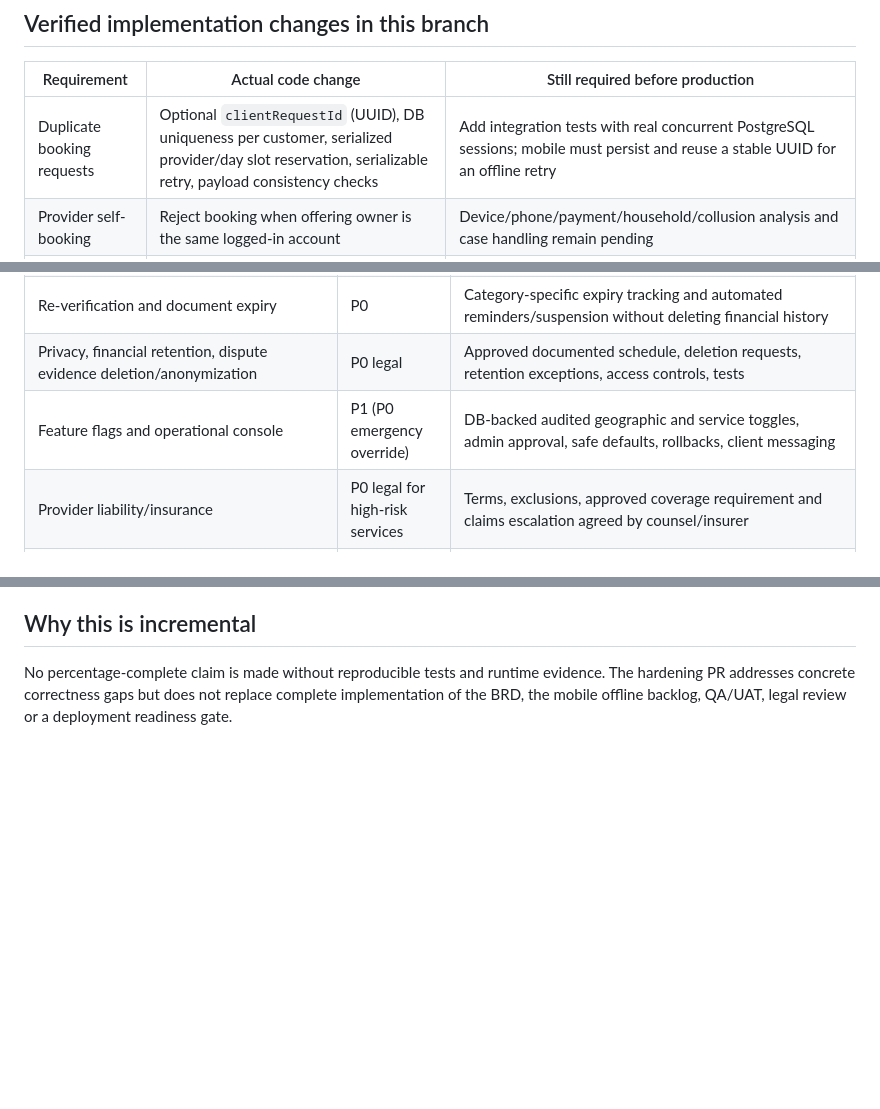
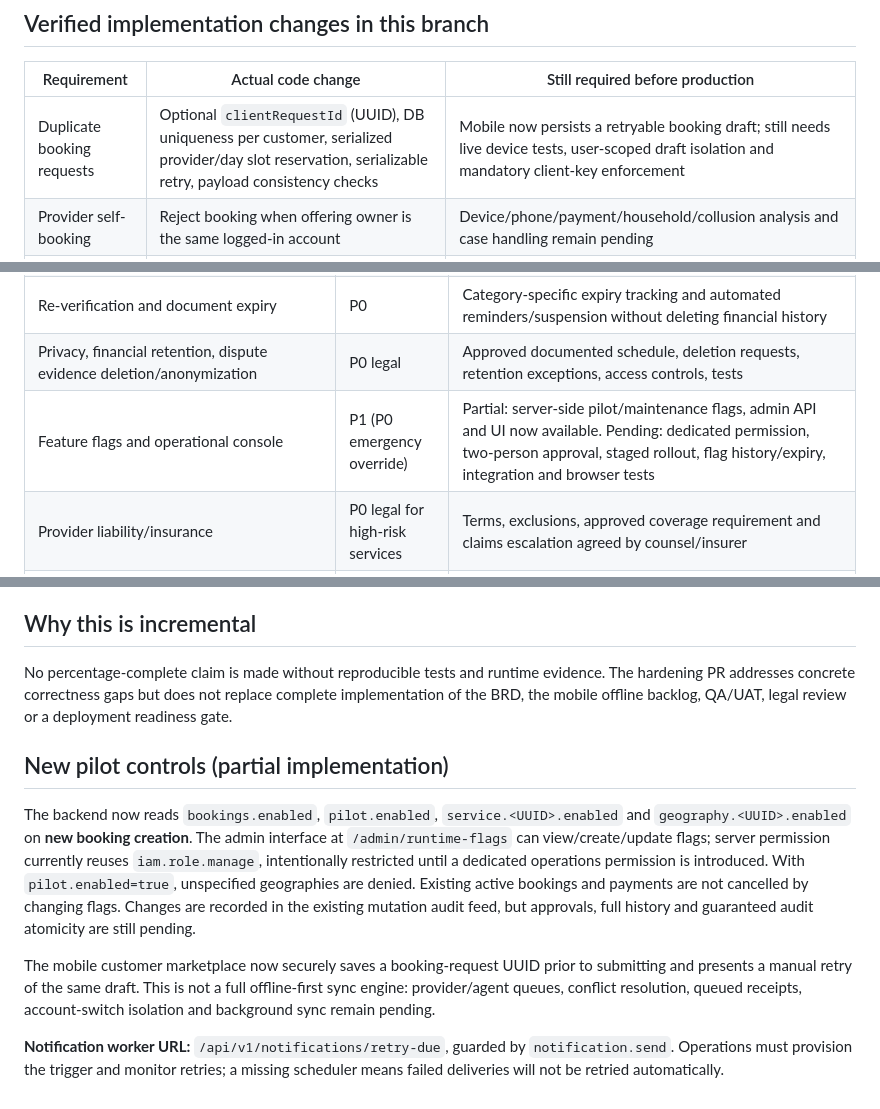
Before and after one commit to bv-prasanna/SevaMitra, a Markdown page: docs/LAUNCH_GAP_REMEDIATION.md, 3 parts joined by grey strips. GitHub-like rendering; blank space fills up the shorter version.

Commit message:
docs: reflect implemented pilot flags, mobile retry and notification worker requirements

```diff
--- a/docs/LAUNCH_GAP_REMEDIATION.md
+++ b/docs/LAUNCH_GAP_REMEDIATION.md
@@ -6,7 +6,7 @@ Updated: 2026-10-10. Target: `develop`. This document is a risk register, **not*
 
 | Requirement | Actual code change | Still required before production |
 |---|---|---|
-| Duplicate booking requests | Optional `clientRequestId` (UUID), DB uniqueness per customer, serialized provider/day slot reservation, serializable retry, payload consistency checks | Add integration tests with real concurrent PostgreSQL sessions; mobile must persist and reuse a stable UUID for an offline retry |
+| Duplicate booking requests | Optional `clientRequestId` (UUID), DB uniqueness per customer, serialized provider/day slot reservation, serializable retry, payload consistency checks | Mobile now persists a retryable booking draft; still needs live device tests, user-scoped draft isolation and mandatory client-key enforcement |
 | Provider self-booking | Reject booking when offering owner is the same logged-in account | Device/phone/payment/household/collusion analysis and case handling remain pending |
 | Agent referral abuse | Reject a same-user referral | Duplicate-account heuristics, risk scores, human review, false-positive appeals and incentive hold needed |
 | Payment amount races | Booking-scoped PostgreSQL advisory lock inside serializable transaction; outstanding amount checked and payment reserved atomically | Real concurrent payment E2E, signature/reconciliation/webhook recovery tests; mandatory idempotency client integration |
@@ -28,7 +28,7 @@ Updated: 2026-10-10. Target: `develop`. This document is a risk register, **not*
 | SLA-based incidents/disputes | P0 | Case model, deadlines, escalation queue, notifications, operator ownership, breach and audit reporting |
 | Re-verification and document expiry | P0 | Category-specific expiry tracking and automated reminders/suspension without deleting financial history |
 | Privacy, financial retention, dispute evidence deletion/anonymization | P0 legal | Approved documented schedule, deletion requests, retention exceptions, access controls, tests |
-| Feature flags and operational console | P1 (P0 emergency override) | DB-backed audited geographic and service toggles, admin approval, safe defaults, rollbacks, client messaging |
+| Feature flags and operational console | P1 (P0 emergency override) | Partial: server-side pilot/maintenance flags, admin API and UI now available. Pending: dedicated permission, two-person approval, staged rollout, flag history/expiry, integration and browser tests |
 | Provider liability/insurance | P0 legal for high-risk services | Terms, exclusions, approved coverage requirement and claims escalation agreed by counsel/insurer |
 | Agent-assisted IVR/SMS/offline alternatives | P1 | Consent, identity verification, duplicate prevention, accessible confirmations and dispute support |
 | Duplicate identities, suspicious bookings, incentive fraud, human appeal | P1 | Risk signals with low false positives, hold incentives and provide supervised override |
@@ -56,3 +56,11 @@ Updated: 2026-10-10. Target: `develop`. This document is a risk register, **not*
 ## Why this is incremental
 
 No percentage-complete claim is made without reproducible tests and runtime evidence. The hardening PR addresses concrete correctness gaps but does not replace complete implementation of the BRD, the mobile offline backlog, QA/UAT, legal review or a deployment readiness gate.
+
+## New pilot controls (partial implementation)
+
+The backend now reads `bookings.enabled`, `pilot.enabled`, `service.<UUID>.enabled` and `geography.<UUID>.enabled` on **new booking creation**. The admin interface at `/admin/runtime-flags` can view/create/update flags; server permission currently reuses `iam.role.manage`, intentionally restricted until a dedicated operations permission is introduced. With `pilot.enabled=true`, unspecified geographies are denied. Existing active bookings and payments are not cancelled by changing flags. Changes are recorded in the existing mutation audit feed, but approvals, full history and guaranteed audit atomicity are still pending.
+
+The mobile customer marketplace now securely saves a booking-request UUID prior to submitting and presents a manual retry of the same draft. This is not a full offline-first sync engine: provider/agent queues, conflict resolution, queued receipts, account-switch isolation and background sync remain pending.
+
+**Notification worker URL:** `/api/v1/notifications/retry-due`, guarded by `notification.send`. Operations must provision the trigger and monitor retries; a missing scheduler means failed deliveries will not be retried automatically.
```
